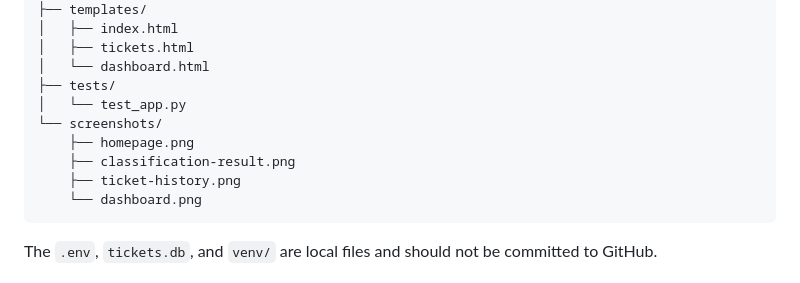
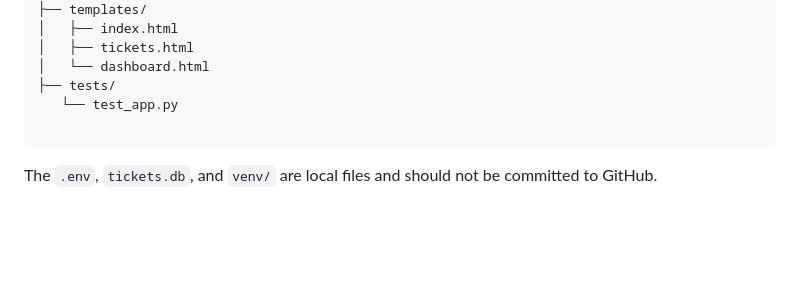
Before and after one commit to Sunil011025/AI-IT-Ticket-Classifier, a Markdown page: README.md, the part around one of its changes. Drawn GitHub-style; blank space fills up the shorter version.

Commit message:
Refactor README for better structure and readability
Updated README to improve formatting and clarity.

````diff
--- a/README.md
+++ b/README.md
@@ -77,12 +76,8 @@ AI-IT-Support/
 │   ├── tickets.html
 │   └── dashboard.html
 ├── tests/
-│   └── test_app.py
-└── screenshots/
-    ├── homepage.png
-    ├── classification-result.png
-    ├── ticket-history.png
-    └── dashboard.png
+   └── test_app.py
+
 ```
 
 The `.env`, `tickets.db`, and `venv/` are local files and should not be committed to GitHub.
````
Also changed, not shown: other parts of README.md (+3 -4 lines).
